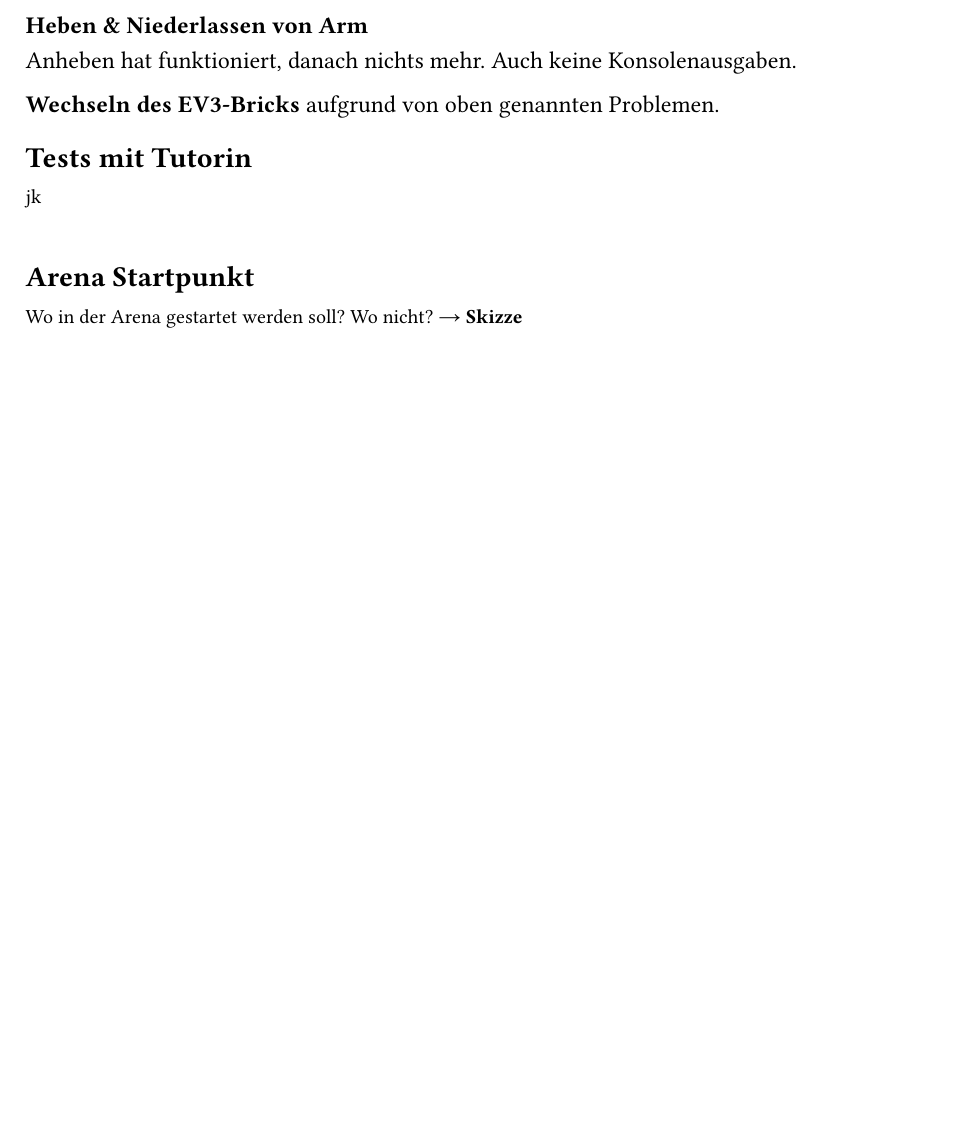
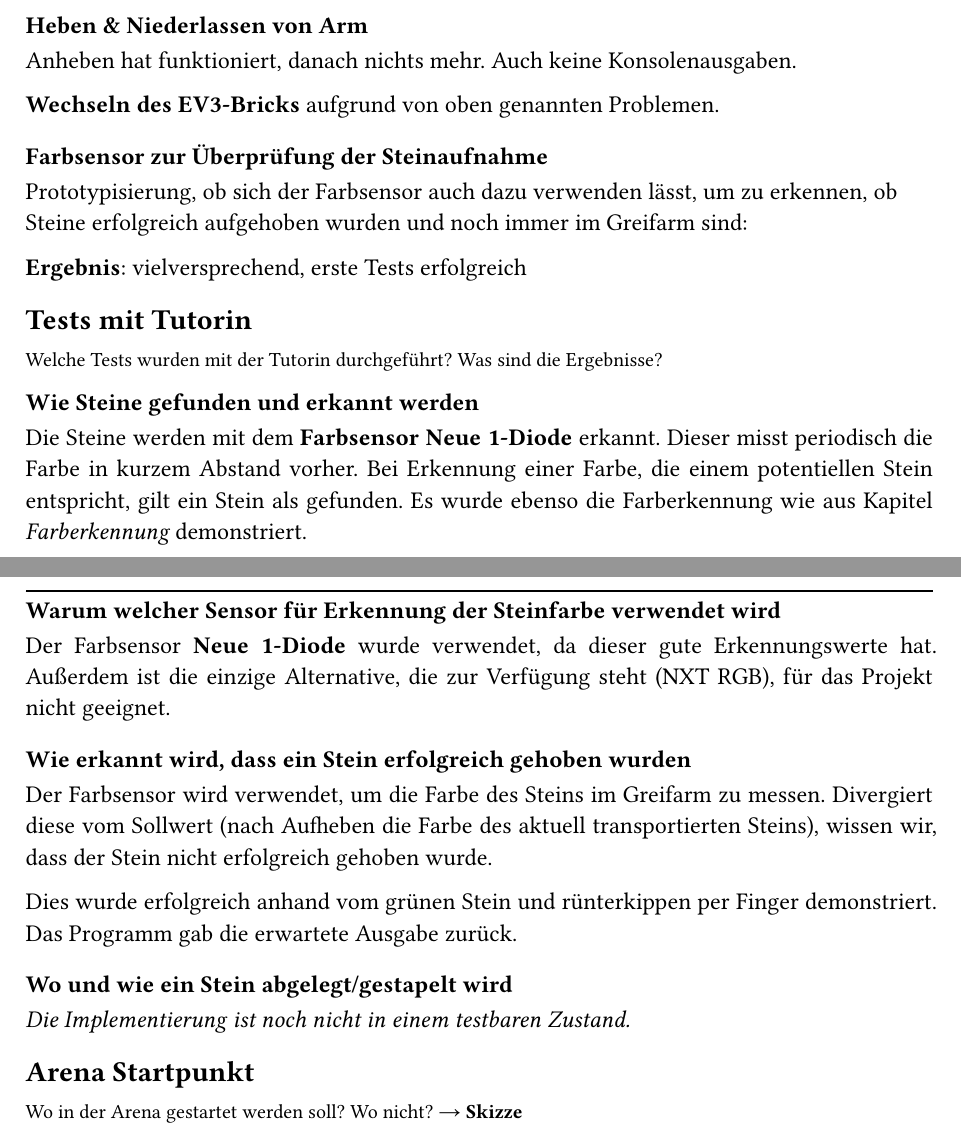
Before and after one commit to TimerErTim/bioinf.spe2_2025ss_g12, a Typst document (protocols/uebungen/2025SS_SPE2_G12_Uebungsprotokoll-2025-05-08_v.0.1.typ): part of page 5 of 5 before the commit and two parts of pages 5 and 6 of 6 after it, the two joined at a grey line, cut so that both start at the same text, the shorter picture padded with empty space. Compiled offline with Typst 0.15; a missing font is replaced by an installed copy or a similar font.

Commit message:
feat: finish alpha-testtag protocol

```diff
--- a/protocols/uebungen/2025SS_SPE2_G12_Uebungsprotokoll-2025-05-08_v.0.1.typ
+++ b/protocols/uebungen/2025SS_SPE2_G12_Uebungsprotokoll-2025-05-08_v.0.1.typ
@@ -177,16 +178,37 @@
         Anheben hat funktioniert, danach nichts mehr. Auch keine Konsolenausgaben.
 
         *Wechseln des EV3-Bricks* aufgrund von oben genannten Problemen.
+
+        === Farbsensor zur Überprüfung der Steinaufnahme
+
+        Prototypisierung, ob sich der Farbsensor auch dazu verwenden lässt, um zu erkennen, ob Steine erfolgreich aufgehoben wurden und noch immer im Greifarm sind:
+
+        *Ergebnis*: vielversprechend, erste Tests erfolgreich
       ]
     ),
     (
       title: "Tests mit Tutorin",
       description: [
-        jk
+        Welche Tests wurden mit der Tutorin durchgeführt? Was sind die Ergebnisse?
       ],
       notes: [
-        ====
+        === Wie Steine gefunden und erkannt werden
 
+        Die Steine werden mit dem *Farbsensor Neue 1-Diode* erkannt. Dieser misst periodisch die Farbe in kurzem Abstand vorher. Bei Erkennung einer Farbe, die einem potentiellen Stein entspricht, gilt ein Stein als gefunden. Es wurde ebenso die Farberkennung wie aus Kapitel _Farberkennung_ demonstriert.
+
+        === Warum welcher Sensor für Erkennung der Steinfarbe verwendet wird
+
+        Der Farbsensor *Neue 1-Diode* wurde verwendet, da dieser gute Erkennungswerte hat. Außerdem ist die einzige Alternative, die zur Verfügung steht (NXT RGB), für das Projekt nicht geeignet.
+
+        === Wie erkannt wird, dass ein Stein erfolgreich gehoben wurden
+
+        Der Farbsensor wird verwendet, um die Farbe des Steins im Greifarm zu messen. Divergiert diese vom Sollwert (nach Aufheben die Farbe des aktuell transportierten Steins), wissen wir, dass der Stein nicht erfolgreich gehoben wurde.
+
+        Dies wurde erfolgreich anhand vom grünen Stein und rünterkippen per Finger demonstriert. Das Programm gab die erwartete Ausgabe zurück.
+
+        === Wo und wie ein Stein abgelegt/gestapelt wird
+
+        _Die Implementierung ist noch nicht in einem testbaren Zustand._
       ]
     ),
     (
```
Also changed, not shown: protocols/uebungen/assets/2025-05-08_arena_aufstellung_skizze.svg (added), protocols/uebungen/2025SS_SPE2_G12_Uebungsprotokoll-2025-05-08_v.0.1.typ (17 more changed lines), 1 other file.
